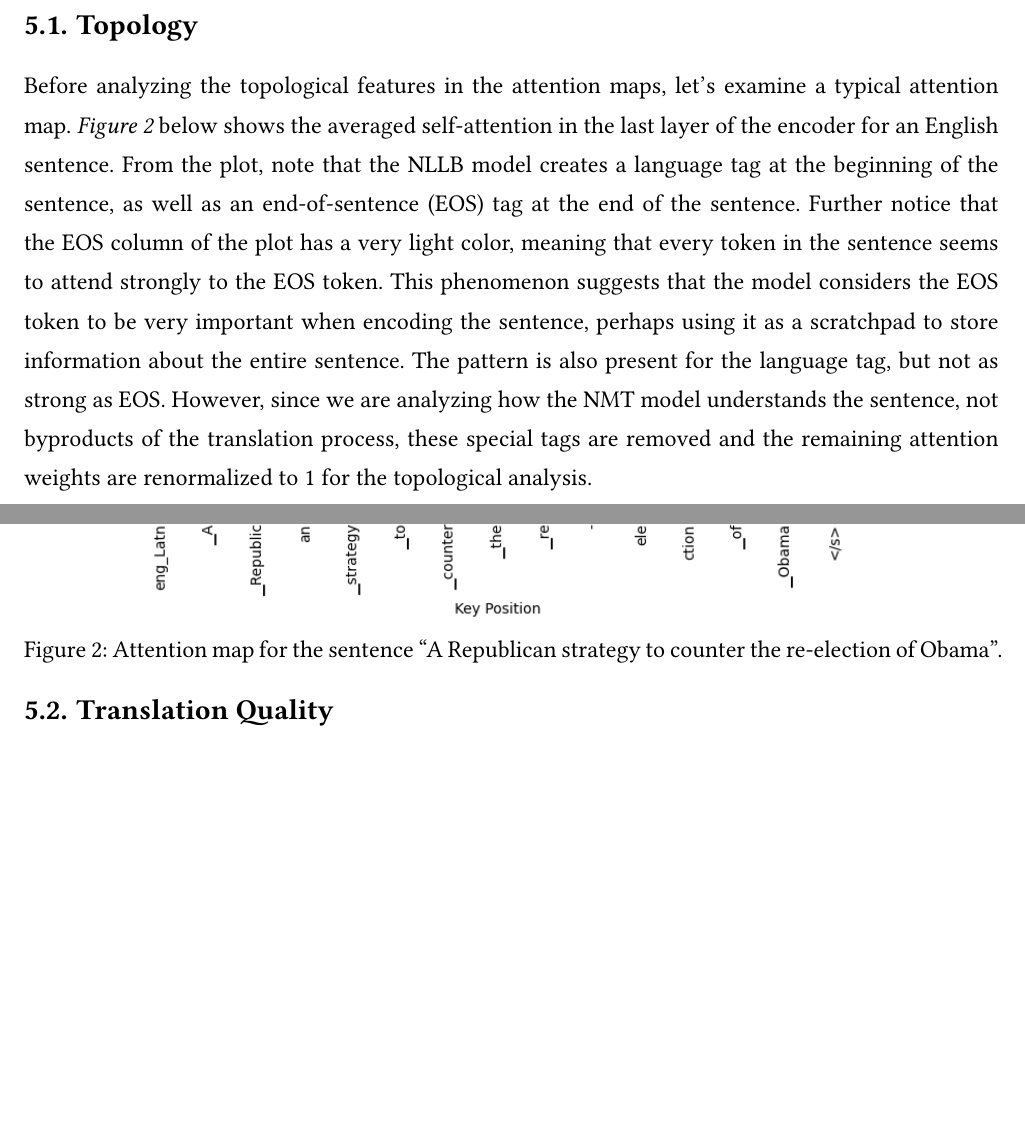
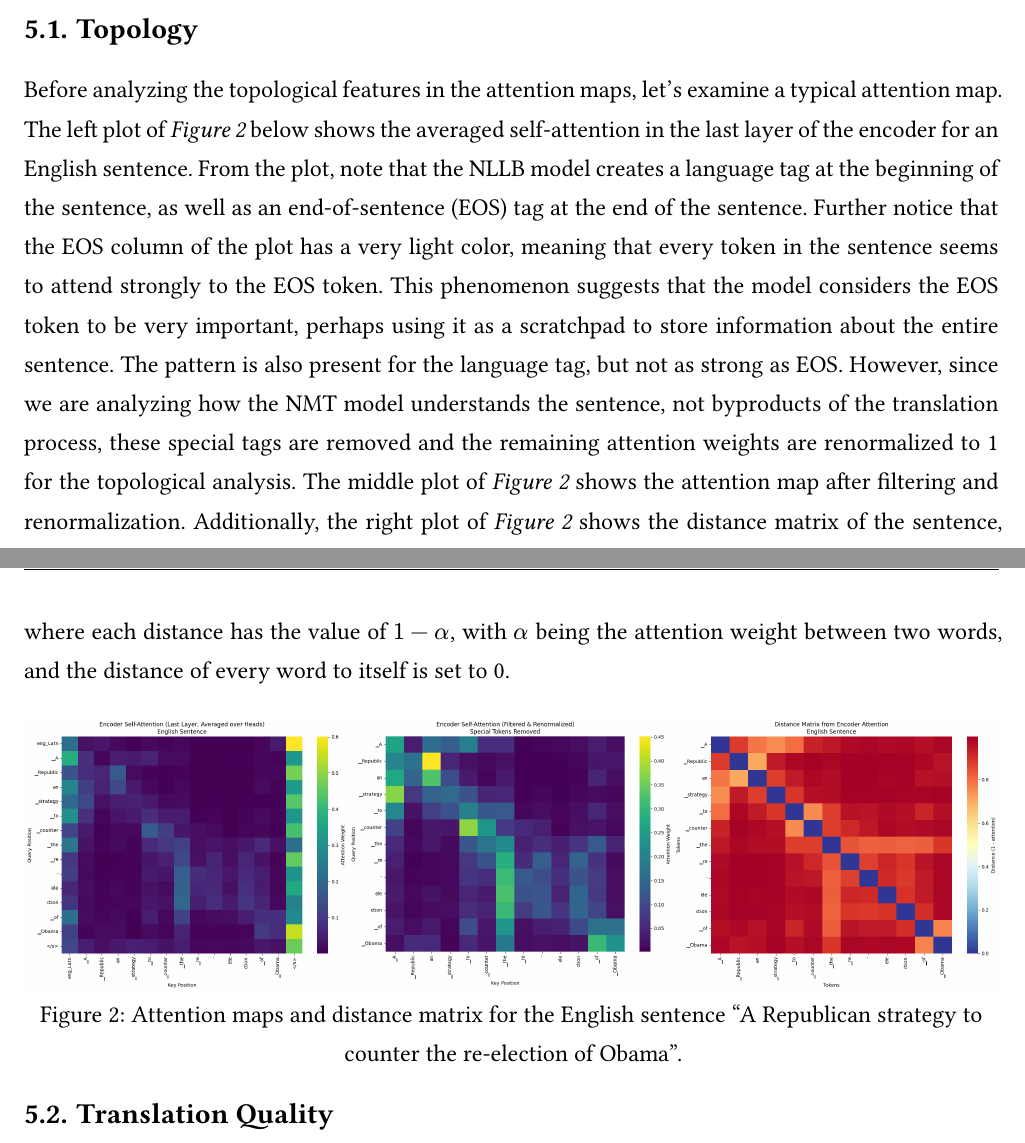
Before and after one commit to BullDF/topology-in-nmt, a Typst document (final_paper/final_paper.typ): two parts of pages 7 and 8 of 10, joined at a grey line, cut so that both start at the same text, the shorter picture padded with empty space. The pictures show the PDF file final_paper/final_paper.pdf that the author committed with the source.

Commit message:
Finished attention example

```diff
--- a/final_paper/final_paper.typ
+++ b/final_paper/final_paper.typ
@@ -202,8 +202,6 @@ This section presents the topological findings from the experiment described abo
 
 == Topology <sec:topology_results>
 
-Before analyzing the topological features in the attention maps, let's examine a typical attention map. _#ref(<fig:attention_example>)_ below shows the averaged self-attention in the last layer of the encoder for an English sentence. From the plot, note that the NLLB model creates a language tag at the beginning of the sentence, as well as an end-of-sentence (EOS) tag at the end of the sentence. Further notice that the EOS column of the plot has a very light color, meaning that every token in the sentence seems to attend strongly to the EOS token. This phenomenon suggests that the model considers the EOS token to be very important when encoding the sentence, perhaps using it as a scratchpad to store information about the entire sentence. The pattern is also present for the language tag, but not as strong as EOS. However, since we are analyzing how the NMT model understands the sentence, not byproducts of the translation process, these special tags are removed and the remaining attention weights are renormalized to 1 for the topological analysis.
+Before analyzing the topological features in the attention maps, let's examine a typical attention map. The left plot of _#ref(<fig:attention_example>)_ below shows the averaged self-attention in the last layer of the encoder for an English sentence. From the plot, note that the NLLB model creates a language tag at the beginning of the sentence, as well as an end-of-sentence (EOS) tag at the end of the sentence. Further notice that the EOS column of the plot has a very light color, meaning that every token in the sentence seems to attend strongly to the EOS token. This phenomenon suggests that the model considers the EOS token to be very important, perhaps using it as a scratchpad to store information about the entire sentence. The pattern is also present for the language tag, but not as strong as EOS. However, since we are analyzing how the NMT model understands the sentence, not byproducts of the translation process, these special tags are removed and the remaining attention weights are renormalized to 1 for the topological analysis. The middle plot of _#ref(<fig:attention_example>)_ shows the attention map after filtering and renormalization. Additionally, the right plot of _#ref(<fig:attention_example>)_ shows the distance matrix of the sentence, where each distance has the value of $1 - alpha$, with $alpha$ being the attention weight between two words, and the distance of every word to itself is set to 0.
 
 #figure(
-  image("images/attention_example.png"),
-  caption: [Attention map for the sentence "A Republican strategy to counter the re-election of Obama".],
@@ -210,4 +214,7 @@ Before analyzing the topological features in the attention maps, let's examine a
+  caption: [Attention maps and distance matrix for the English sentence "A Republican strategy to counter the re-election of Obama".],
 ) <fig:attention_example>
+
+
 
 == Translation Quality <sec:translation_quality>
 
```
Also changed, not shown: final_paper/final_paper.pdf, final_paper/images/attention_example_filtered.png (added), final_paper/images/distance_matrix_example.png (added), final_paper/final_paper.typ (6 more changed lines).
